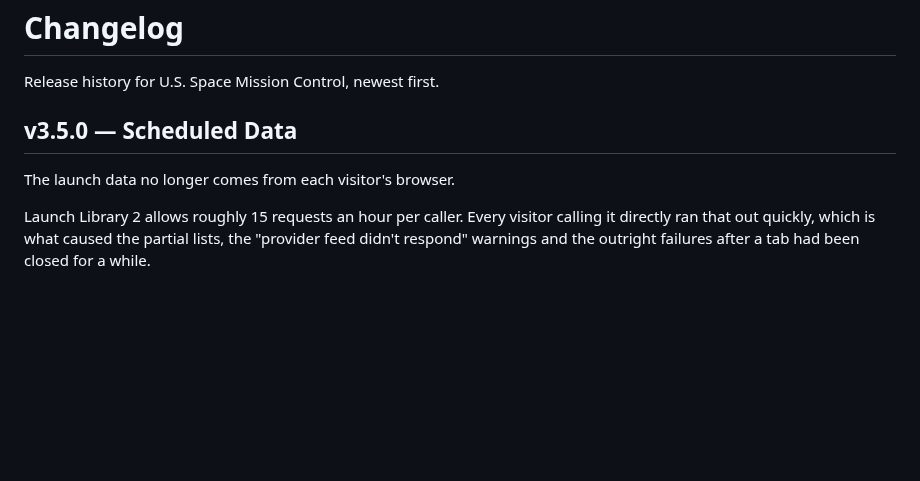
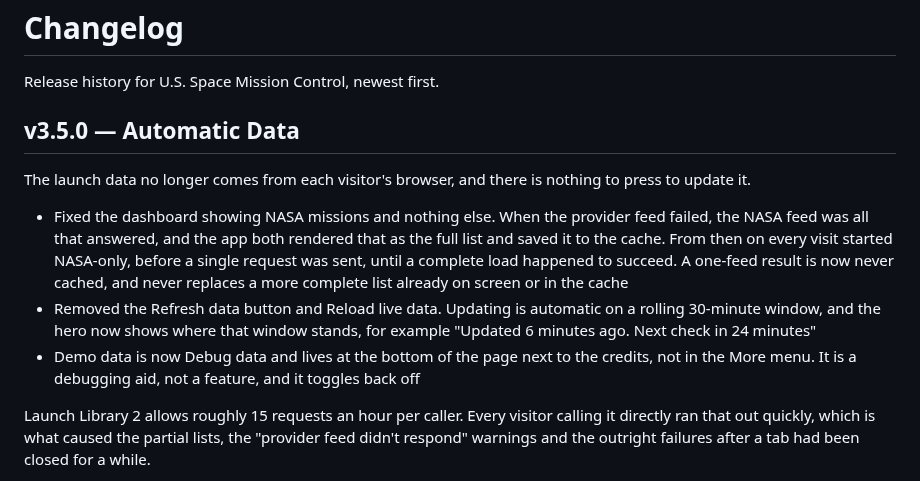
Before and after one commit to DawsonCodes/US-Space-Mission-Control, a Markdown page: CHANGELOG.md, the part around the change. Rendered like a GitHub page; blank space fills up the shorter version.

```diff
--- a/CHANGELOG.md
+++ b/CHANGELOG.md
@@ -2,9 +2,23 @@
 
 Release history for U.S. Space Mission Control, newest first.
 
-## v3.5.0 — Scheduled Data
+## v3.5.0 — Automatic Data
 
-The launch data no longer comes from each visitor's browser.
+The launch data no longer comes from each visitor's browser, and there is
+nothing to press to update it.
+
+- Fixed the dashboard showing NASA missions and nothing else. When the provider
+  feed failed, the NASA feed was all that answered, and the app both rendered
+  that as the full list and saved it to the cache. From then on every visit
+  started NASA-only, before a single request was sent, until a complete load
+  happened to succeed. A one-feed result is now never cached, and never replaces
+  a more complete list already on screen or in the cache
+- Removed the Refresh data button and Reload live data. Updating is automatic on
+  a rolling 30-minute window, and the hero now shows where that window stands,
+  for example "Updated 6 minutes ago. Next check in 24 minutes"
+- Demo data is now Debug data and lives at the bottom of the page next to the
+  credits, not in the More menu. It is a debugging aid, not a feature, and it
+  toggles back off
 
 Launch Library 2 allows roughly 15 requests an hour per caller. Every visitor
 calling it directly ran that out quickly, which is what caused the partial
```
Also changed, not shown: ANIMATIONS.md (+1 -0 lines), README.md (+6 -3 lines), assets/screenshots/dashboard.png, assets/screenshots/mobile.png, assets/screenshots/saved-missions.png, assets/screenshots/startup.png, 9 other files.
